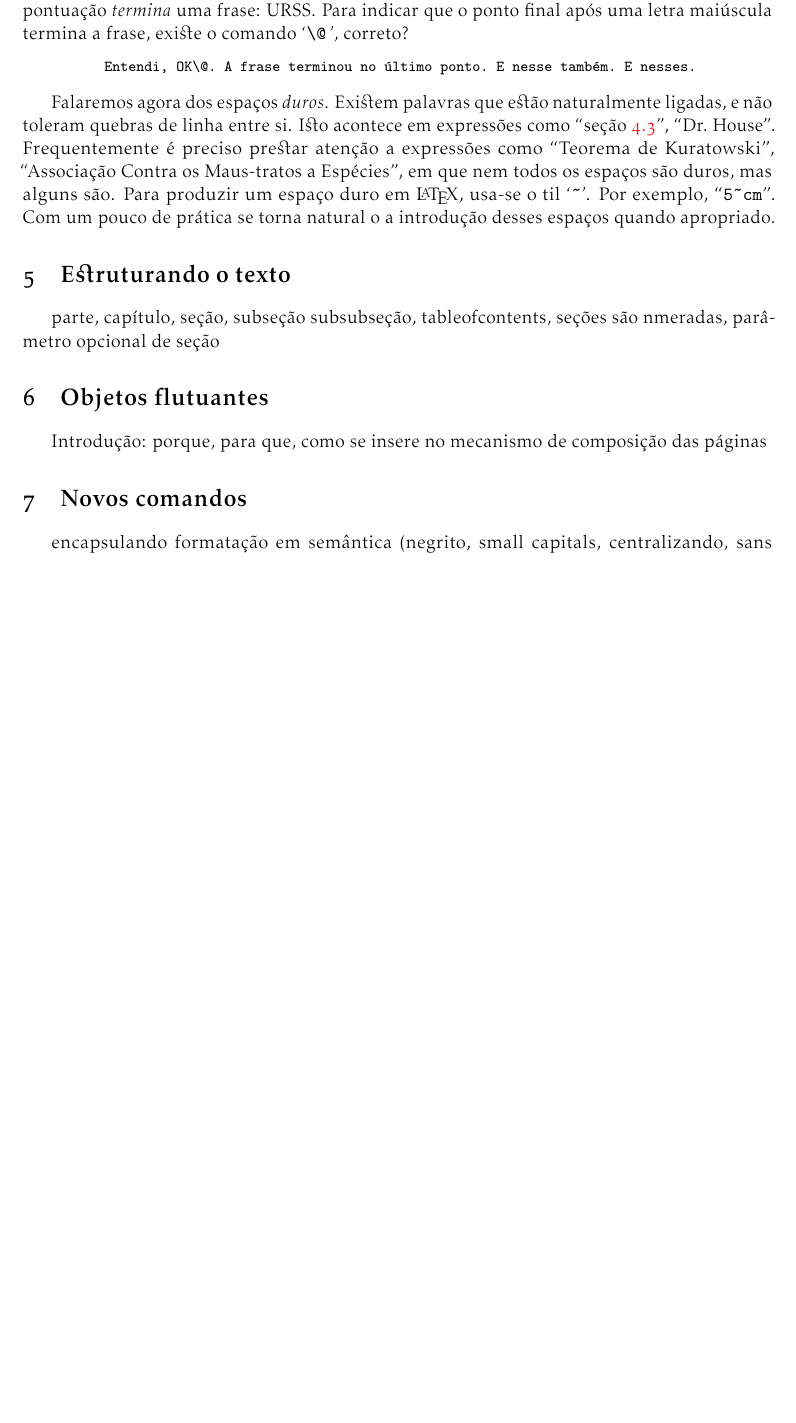
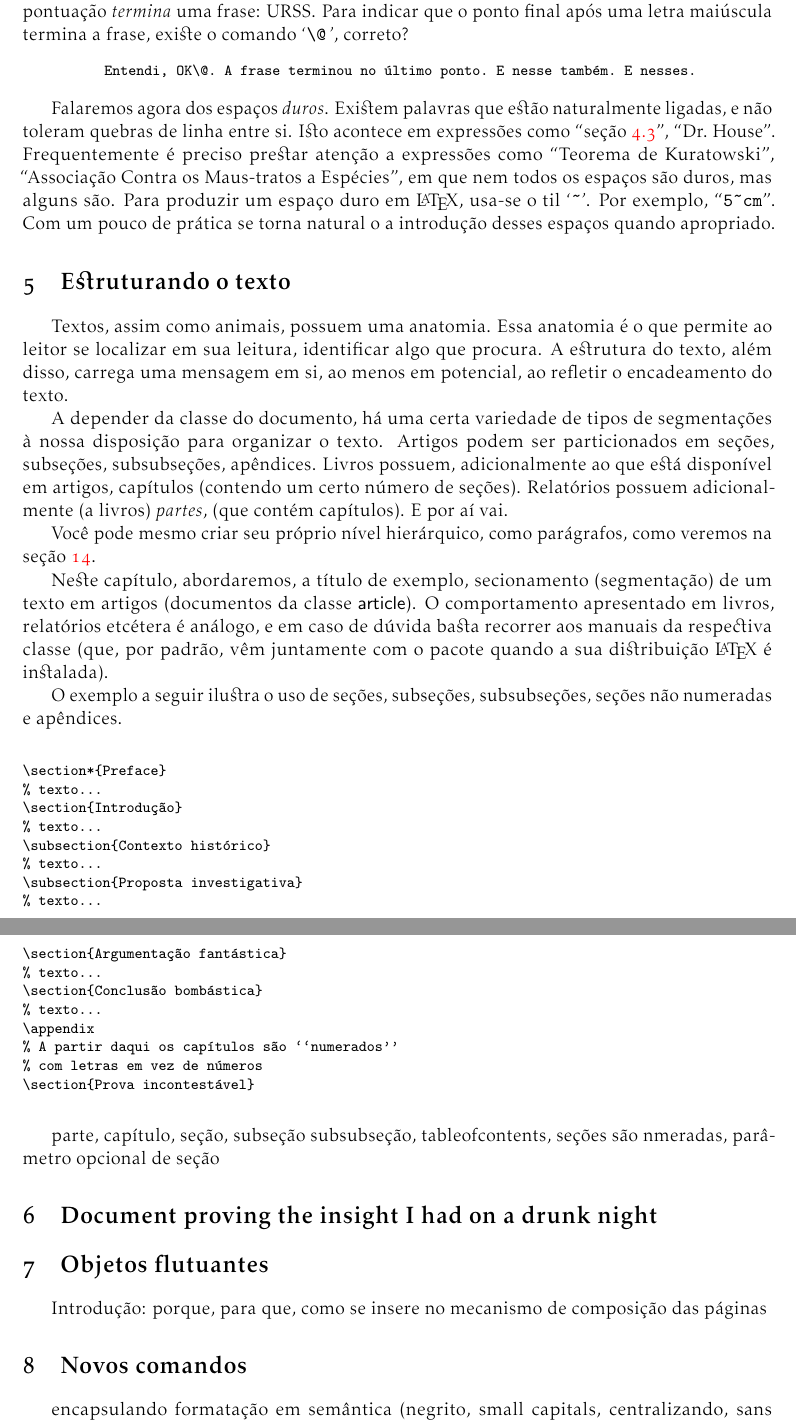
Before and after one commit to tnaia/material-latex, a LaTeX document (apostila.tex, which reads 05-estruturando-o-texto.tex): part of page 16 of 29 before the commit and two parts of pages 16 and 17 of 29 after it, the two joined at a grey line, cut so that both start at the same text, the shorter picture padded with empty space. Compiled offline with pdfLaTeX.

Commit message:
chaper 5 ROUGH draft

```diff
--- a/05-estruturando-o-texto.tex
+++ b/05-estruturando-o-texto.tex
@@ -1,4 +1,37 @@
 \section{Estruturando o texto}
+
+Textos, assim como animais, possuem uma anatomia. Essa anatomia é o que permite ao leitor se localizar em sua leitura, identificar algo que procura. A estrutura do texto, além disso, carrega uma mensagem em si, ao menos em potencial, ao refletir o encadeamento do texto.
+
+A depender da classe do documento, há uma certa variedade de tipos de segmentações à nossa disposição para organizar o texto.
+Artigos podem ser particionados em seções, subseções, subsubseções, apêndices.
+Livros possuem, adicionalmente ao que está disponível em artigos, capítulos (contendo um certo número de seções).
+Relatórios possuem adicionalmente (a livros) \emph{partes}, (que contém capítulos).
+E por aí vai.
+
+Você pode mesmo criar seu próprio nível hierárquico, como parágrafos, como veremos na seção~\ref{sec:contadores}.
+
+Neste capítulo, abordaremos, a título de exemplo, secionamento (segmentação) de um texto em artigos (documentos da classe~\pacote{article}). O comportamento apresentado em livros, relatórios etcétera é análogo, e em caso de dúvida basta recorrer aos manuais da respectiva classe (que, por padrão, vêm juntamente com o pacote quando a sua distribuição \LaTeX\ é instalada).
+
+O exemplo a seguir ilustra o uso de seções, subseções, subsubseções, seções não numeradas\index{secao@seção} e apêndices.
+
+%\clearpage
+\medskip
+%\begin{center}\hrule\smallskip
+%\begin{tabular}{c|c}
+%\begin{minipage}{.405\textwidth}
+{\footnotesize\verbatiminput{05-01-sectioning}}
+%\end{minipage}% &
+%\begin{minipage}{.535\textwidth}
+%\input{05-01-sectioning}
+%\end{minipage}
+%\end{tabular}
+%\smallskip\hrule
+%\end{center}
+\medskip
 
 parte, capítulo, seção, subseção subsubseção, tableofcontents, seções
 são nmeradas, parâ\-metro opcional de seção
+
+
+\section{Document proving the insight I had on a
+drunk night}
```
Also changed, not shown: 05-01-sectioning.tex (added, +16 -0 lines), 13-contadores.tex (+1 -1 lines).
